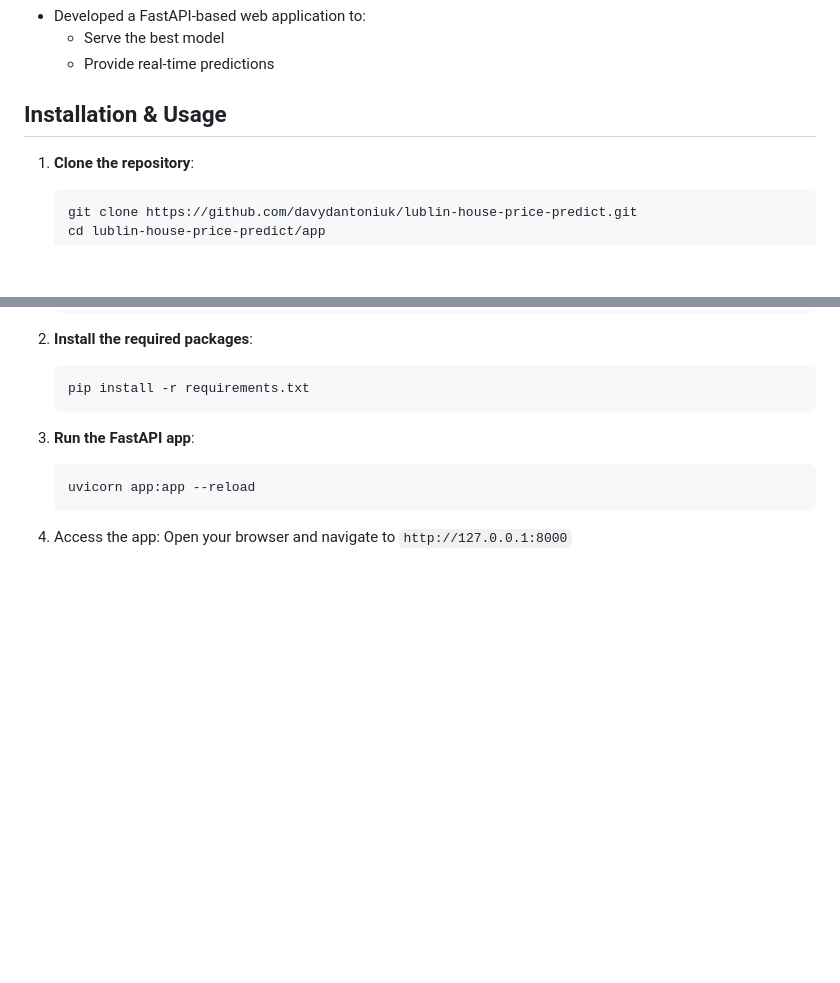
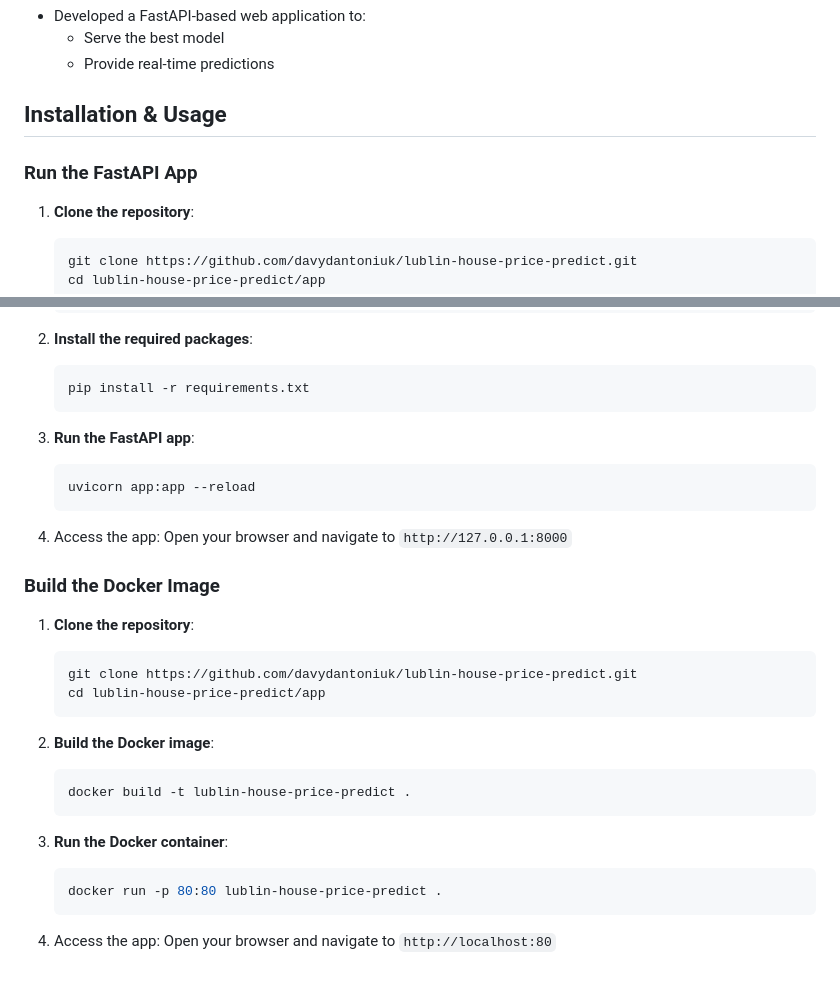
Before and after one commit to davydantoniuk/lublin-house-price-predict, a Markdown page: README.md, 2 parts joined by grey strips. GitHub-like rendering; blank space fills up the shorter version.

Commit message:
Add Docker usage instructions to README

````diff
--- a/README.md
+++ b/README.md
@@ -81,6 +81,8 @@ This project aims to predict house prices in Lublin using various machine learni
 
 ## Installation & Usage
 
+### Run the FastAPI App
+
 1. **Clone the repository**:
     ```bash
     git clone https://github.com/davydantoniuk/lublin-house-price-predict.git
@@ -99,3 +101,24 @@ This project aims to predict house prices in Lublin using various machine learni
     ```
 
 4. Access the app: Open your browser and navigate to `http://127.0.0.1:8000`
+
+### Build the Docker Image
+
+1. **Clone the repository**:
+    ```bash
+    git clone https://github.com/davydantoniuk/lublin-house-price-predict.git
+    cd lublin-house-price-predict/app
+    ```
+2. **Build the Docker image**:
+
+    ```bash
+    docker build -t lublin-house-price-predict .
+    ```
+
+3. **Run the Docker container**:
+
+    ```bash
+    docker run -p 80:80 lublin-house-price-predict .
+    ```
+
+4. Access the app: Open your browser and navigate to `http://localhost:80`
````
